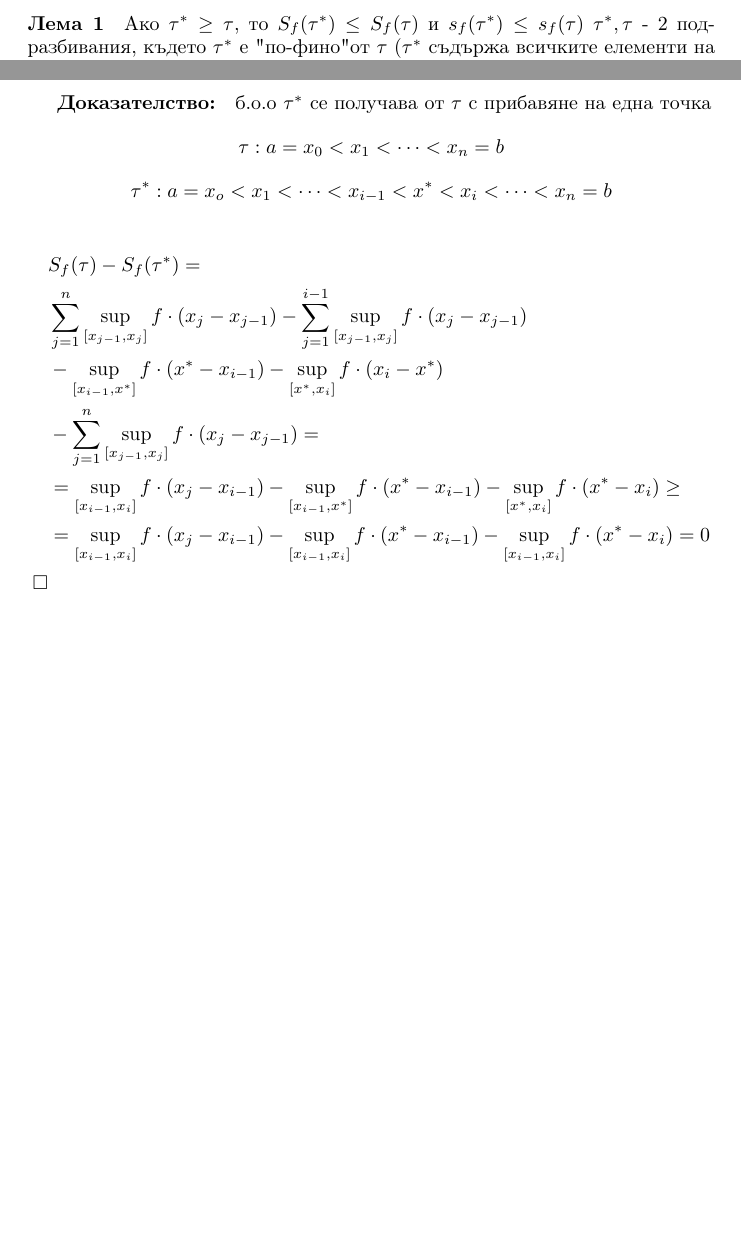
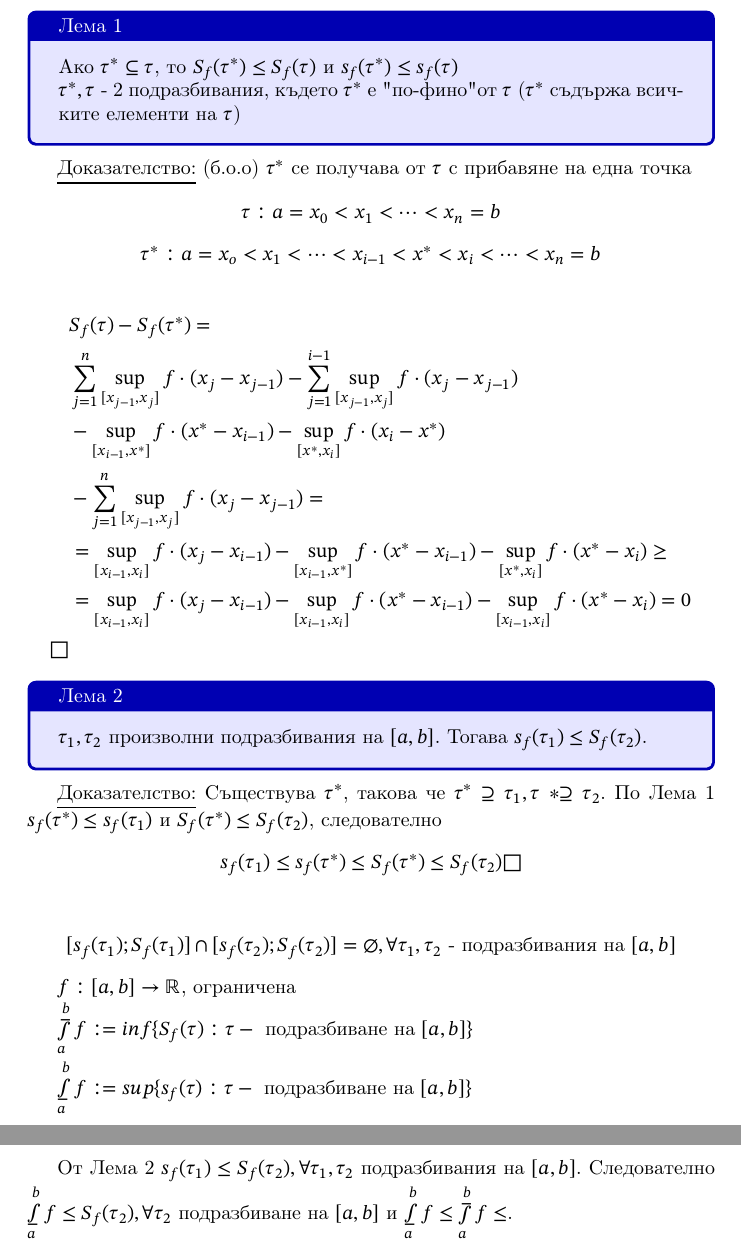
Before and after one commit to AlexSPx/DIS-2, a LaTeX document (Lecture 1/lecture-1.tex): two parts of pages 1 and 2 of 2 before the commit and two parts of pages 2 and 3 of 3 after it, joined at a grey line, cut so that both start at the same text, the shorter picture padded with empty space. Compiled offline with pdfLaTeX.

Commit message:
added colorboxes and stix2 for lowint and upint

```diff
--- a/Lecture 1/lecture-1.tex
+++ b/Lecture 1/lecture-1.tex
@@ -49,9 +68,10 @@
 \(S_f(\tau) := \sum_{j=1}^{n} M_j(x_j-x_{j-1})\) - Голяма сума на Дарбу за \(f\) при подр. \(\tau\)
 \(s_f(\tau) := \sum_{j=1}^{n} m_j(x_j-x_{j-1})\) - Малка сума на Дарбу за \(f\) при подр. \(\tau\)
-
-    \paragraph{Лема 1} Ако \(\tau^* \ge \tau \), то \(S_f(\tau^*) \le S_f(\tau)\) и \(s_f(\tau^*) \le s_f(\tau)\)
-    \(\tau^*, \tau\) - 2 подразбивания, където \(\tau^*\) е "по-фино" от \(\tau\) (\(\tau^*\) съдържа всичките елементи на \(\tau\))
-    \subparagraph{Доказателство:} б.о.о \(\tau^*\) се получава от \(\tau\) с прибавяне на една точка
+}
+\tvurdenie{Лема 1}{Ако \(\tau^* \subseteq \tau \), то \(S_f(\tau^*) \le S_f(\tau)\) и \(s_f(\tau^*) \le s_f(\tau)\)
+    \\\(\tau^*, \tau\) - 2 подразбивания, където \(\tau^*\) е "по-фино" от \(\tau\) (\(\tau^*\) съдържа всичките елементи на \(\tau\))
+}
+\underline{Доказателство:} (б.о.о) \(\tau^*\) се получава от \(\tau\) с прибавяне на една точка
 \[\tau: a=x_0<x_1<\dots<x_n=b\]
 \[\tau^*: a=x_o<x_1<\dots<x_{i-1}<x^*<x_i<\dots<x_n=b\]
 
@@ -75,4 +95,26 @@
 \end{split}
 \end{equation*}
 
+\tvurdenie{Лема 2}{
+    $\tau_1, \tau_2$ произволни подразбивания на $[a,b]$.
+    Тогава $s_f(\tau_1)\leq S_f(\tau_2)$.
+}
+\underline{Доказателство:} Съществува $\tau^*$, такова че $\tau^*\supseteq \tau_1, \tau*\supseteq \tau_2$.
+По Лема 1 $s_f(\tau^*)\leq s_f(\tau_1)$ и $S_f(\tau^*)\leq S_f(\tau_2)$, следователно
+\[
+    s_f(\tau_1)\leq s_f(\tau^*) \leq S_f(\tau^*) \leq S_f(\tau_2)\square
+\]
+
+\[
+    [s_f(\tau_1);S_f(\tau_1)]\cap [s_f(\tau_2);S_f(\tau_2)]=\varnothing, \forall\tau_1,\tau_2 \text{ - подразбивания на }[a,b]
+\]
+
+$f:[a,b]\rightarrow\mathbb{R}$, ограничена
+
+$\upint\limits_{a}^{b} f := inf\{S_f(\tau): \tau - \text{ подразбиване на }[a,b]\}$
+
+$\lowint\limits_{a}^{b} f := sup\{s_f(\tau): \tau - \text{ подразбиване на }[a,b]\}$
+
+Oт Лема 2 $s_f(\tau_1)\leq S_f(\tau_2), \forall \tau_1,\tau_2$ подразбивания на $[a,b]$. Следователно
+$\lowint\limits_{a}^{b} f \leq S_f(\tau_2), \forall \tau_2$ подразбиване на $[a,b]$ и $\lowint\limits_{a}^{b} f \leq \upint\limits_{a}^{b} f \leq$.
 \end{document}
```
Also changed, not shown: Lecture 1/lecture-1.pdf, Lecture 1/lecture-1.tex (25 more changed lines). Lines whose indentation alone changed are shown as unchanged.
